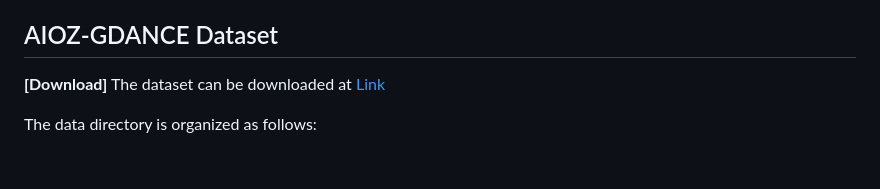
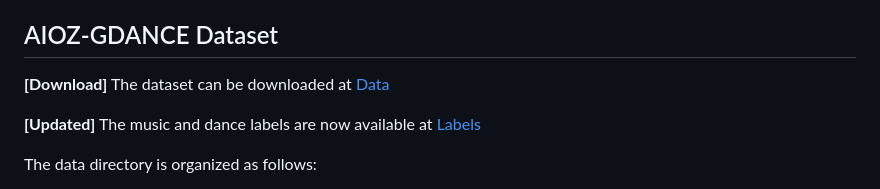
Before and after one commit to aioz-ai/AIOZ-GDANCE, a Markdown page: README.md, the part around the change. GitHub-like rendering; blank space fills up the shorter version.

```diff
--- a/README.md
+++ b/README.md
@@ -17,7 +17,9 @@
 4. [Usage](#usage)
 
 ## AIOZ-GDANCE Dataset
-**[Download]** The dataset can be downloaded at [Link](https://vision.aioz.io/f/430eb9d90552480e8b4e/?dl=1)
+**[Download]** The dataset can be downloaded at [Data](https://vision.aioz.io/f/430eb9d90552480e8b4e/?dl=1)
+
+**[Updated]** The music and dance labels are now available at [Labels](https://vision.aioz.io/f/bef3ae93990e4e43addf/?dl=1)
 
 The data directory is organized as follows:
 - **split_sequence_names.txt**:
```
